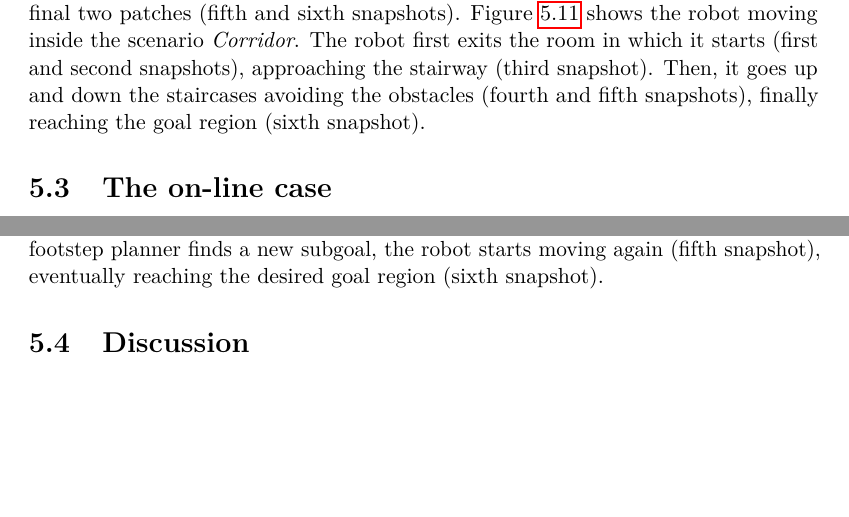
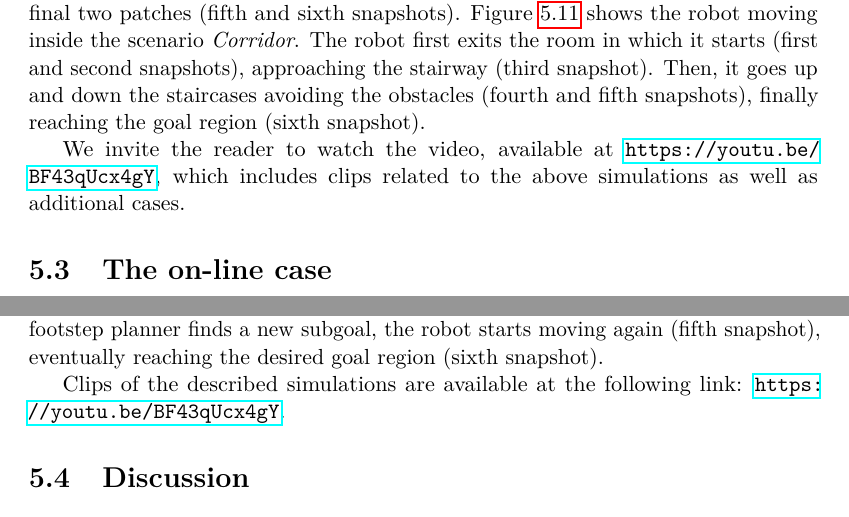
Before and after one commit to micco00x/phdthesis, a LaTeX thesis (thesis.tex, which reads humanoidmotiongenerationinaworldofstairs.tex): two parts of pages 48 and 57 of 104, joined at a grey line, cut so that both start at the same text, the shorter picture padded with empty space. Compiled offline with pdfLaTeX.

Commit message:
YouTube link in footstep planning chapter

```diff
--- a/humanoidmotiongenerationinaworldofstairs.tex
+++ b/humanoidmotiongenerationinaworldofstairs.tex
@@ -1039,6 +1039,10 @@ inside the scenario \textit{Corridor}. The robot first exits the room in which
 it starts (first and second snapshots), approaching the stairway (third
 snapshot). Then, it goes up and down the staircases avoiding the obstacles
 (fourth and fifth snapshots), finally reaching the goal region (sixth snapshot).
+
+We invite the reader to watch the video, available at
+\url{https://youtu.be/BF43qUcx4gY}, which includes
+clips related to the above simulations as well as additional cases.
 
 \begin{figure}
     \centering
@@ -1547,6 +1551,9 @@ current subgoal (fourth snapshot). As soon as the footstep planner finds a new
 subgoal, the robot starts moving again (fifth snapshot), eventually reaching the
 desired goal region (sixth snapshot).
 
+Clips of the described simulations are
+available at the following link: \url{https://youtu.be/BF43qUcx4gY}.
+
 \section{Discussion}
 \label{sec:WoS:discussion}
 The proposed approach integrates several components and is designed to work both
```
